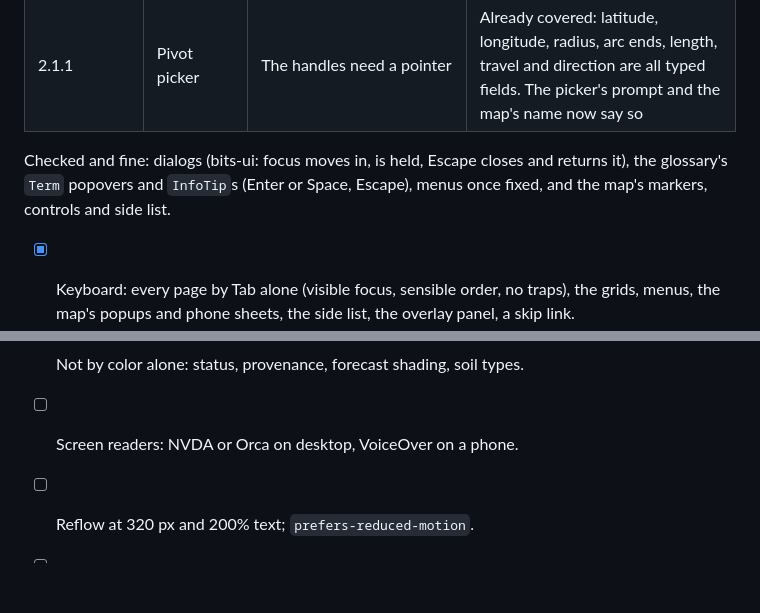
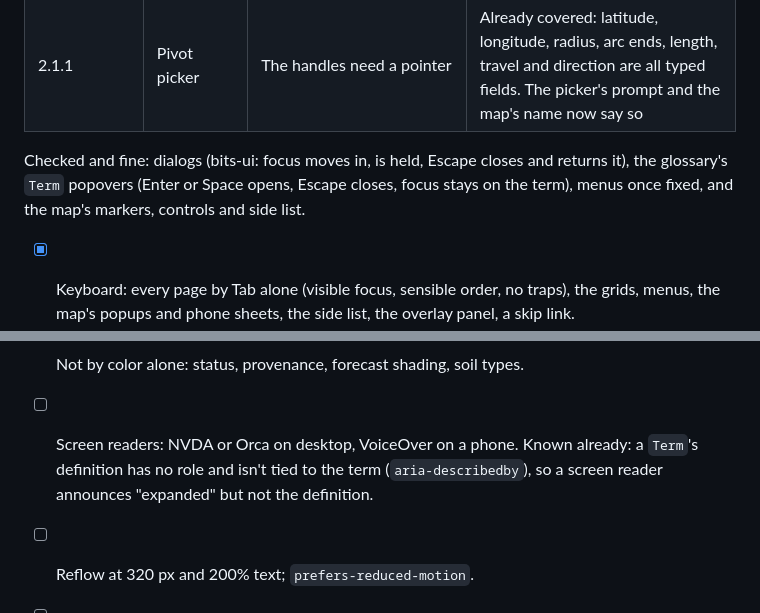
Before and after one commit to uwent/wisp3, a Markdown page: docs/accessibility.md, 2 parts joined by grey strips. Rendered like a GitHub page; blank space fills up the shorter version.

Commit message:
Accessibility: note the glossary popovers' screen reader gap
Co-Authored-By: Claude Opus 5.5 <noreply@anthropic.com>

```diff
--- a/docs/accessibility.md
+++ b/docs/accessibility.md
@@ -41,13 +41,13 @@ Every signed-in page, the landing page, About and sign-in were tabbed through in
 | 2.4.6, 1.3.1 | Daily entry | Each pivot's "Irrigation" and "Run hours" inputs had the same names | Each pivot's block is a group named by its heading |
 | 2.1.1 | Pivot picker | The handles need a pointer | Already covered: latitude, longitude, radius, arc ends, length, travel and direction are all typed fields. The picker's prompt and the map's name now say so |
 
-Checked and fine: dialogs (bits-ui: focus moves in, is held, Escape closes and returns it), the glossary's `Term` popovers and `InfoTip`s (Enter or Space, Escape), menus once fixed, and the map's markers, controls and side list.
+Checked and fine: dialogs (bits-ui: focus moves in, is held, Escape closes and returns it), the glossary's `Term` popovers (Enter or Space opens, Escape closes, focus stays on the term), menus once fixed, and the map's markers, controls and side list.
 
 - [x] Keyboard: every page by Tab alone (visible focus, sensible order, no traps), the grids, menus, the map's popups and phone sheets, the side list, the overlay panel, a skip link.
 - [x] Pivot picker: the typed fields cover everything the handles do.
 - [ ] Charts: a table alternative and a text summary for each.
 - [ ] Not by color alone: status, provenance, forecast shading, soil types.
-- [ ] Screen readers: NVDA or Orca on desktop, VoiceOver on a phone.
+- [ ] Screen readers: NVDA or Orca on desktop, VoiceOver on a phone. Known already: a `Term`'s definition has no role and isn't tied to the term (`aria-describedby`), so a screen reader announces "expanded" but not the definition.
 - [ ] Reflow at 320 px and 200% text; `prefers-reduced-motion`.
 - [ ] Emails.
 - [ ] Accessibility statement on the About page.
```
